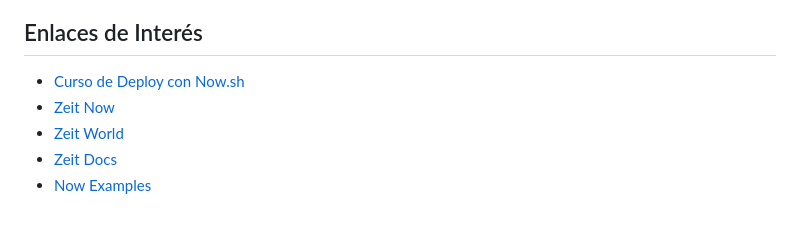
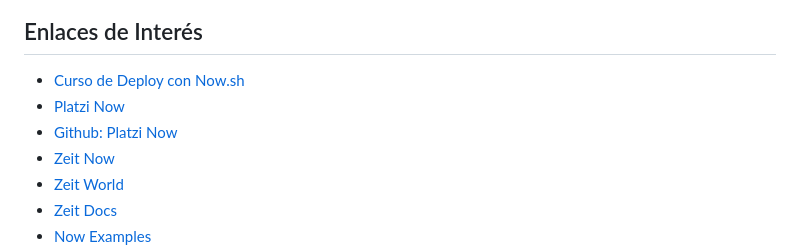
Before and after one commit to MineiToshio/CursosPlatzi, a Markdown page: Curso de Deploy con Now.sh/README.md, the part around the change printed below. Drawn GitHub-style; blank space fills up the shorter version.

```diff
--- a/Curso de Deploy con Now.sh/README.md
+++ b/Curso de Deploy con Now.sh/README.md
@@ -480,6 +489,8 @@ now [usuario]/[repositorio]
 
 ## Enlaces de Interés
 * [Curso de Deploy con Now.sh](https://platzi.com/clases/deploy-now)
+* [Platzi Now](https://platzi-now.now.sh/)
+* [Github: Platzi Now](https://github.com/platzi/now-course)
 * [Zeit Now](https://zeit.co/now)
 * [Zeit World](https://zeit.co/world)
 * [Zeit Docs](https://zeit.co/docs)
```
Also changed, not shown: other parts of Curso de Deploy con Now.sh/README.md (+15 -6 lines), Curso de Deploy con Now.sh/img/monolithic-vs-microservices.png (added).
